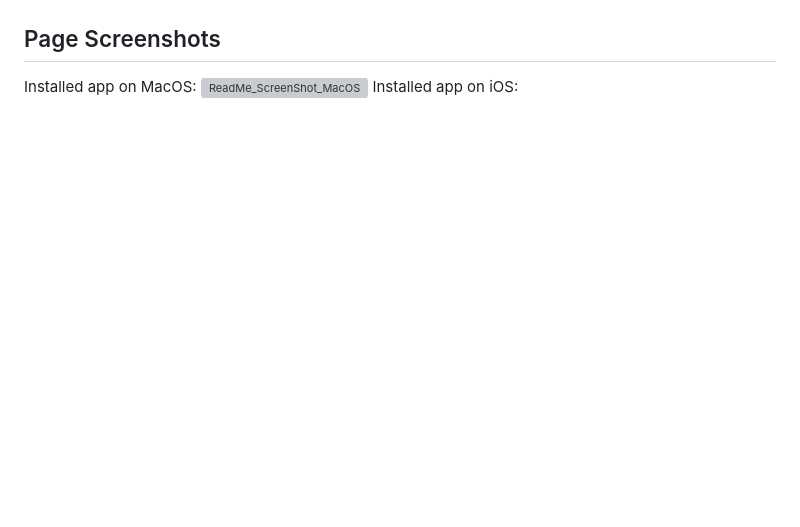
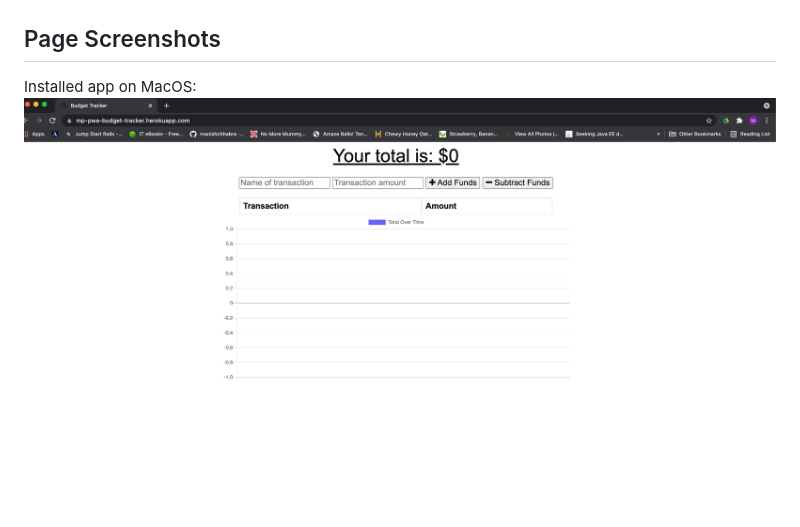
Before and after one commit to mayuripendyala/pwa-budget-tracker, a Markdown page: README.md, the part around the change printed below. Rendered like a GitHub page; pictures changed too: public/assets/images/pwa.png (added); blank space fills up the shorter version; grey boxes are pictures that could not be loaded.

```diff
--- a/README.md
+++ b/README.md
@@ -27,5 +27,4 @@ This project is deployed on Heroku [here](https://mp-pwa-budget-tracker/).
 ## Page Screenshots
 
 Installed app on MacOS:
-![ReadMe_ScreenShot_MacOS](./public/assets/images/pwa)
-Installed app on iOS:
+![ReadMe_ScreenShot_MacOS](./public/assets/images/pwa.png)
```
Also changed, not shown: other parts of README.md (+1 -1 lines).
